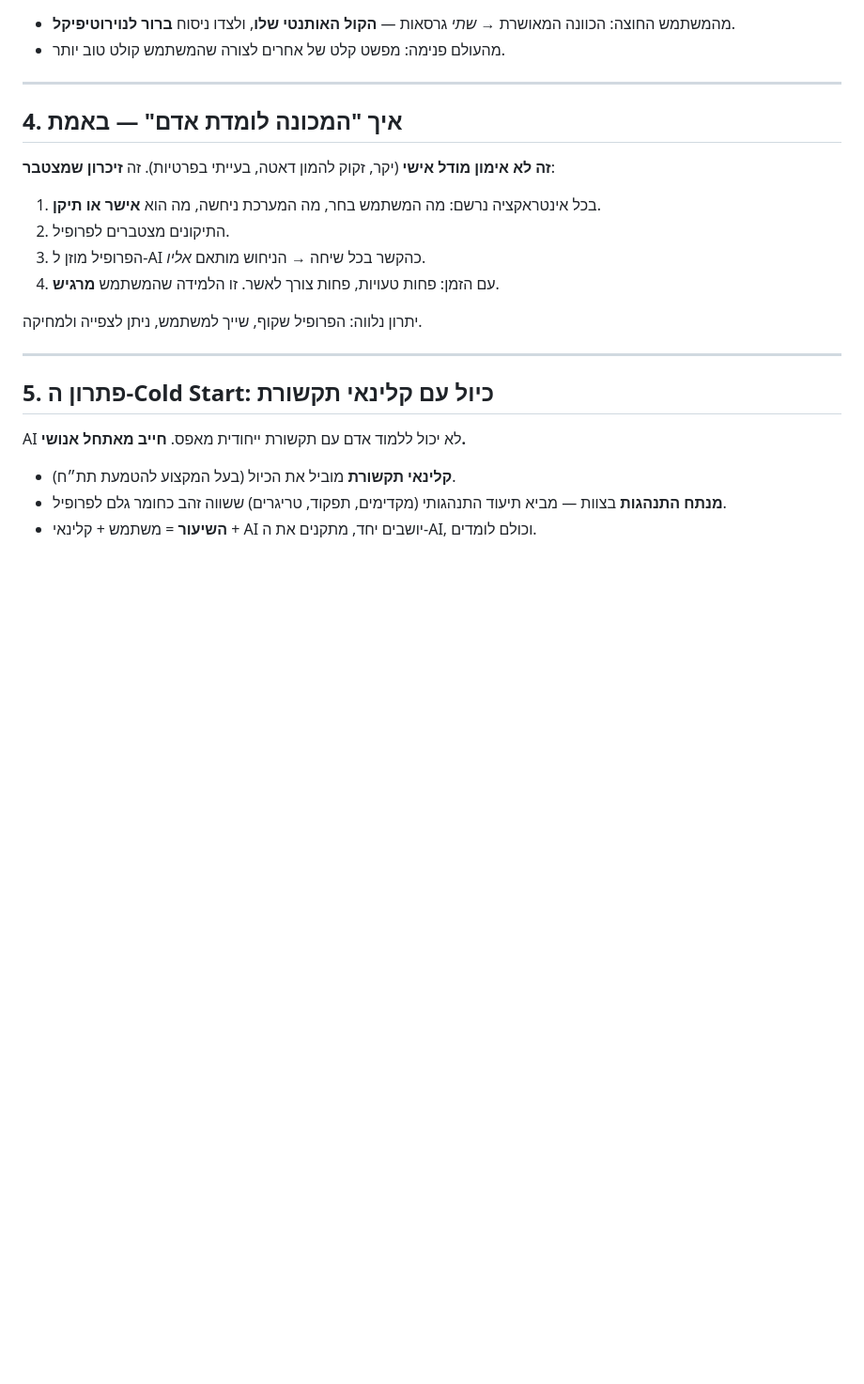
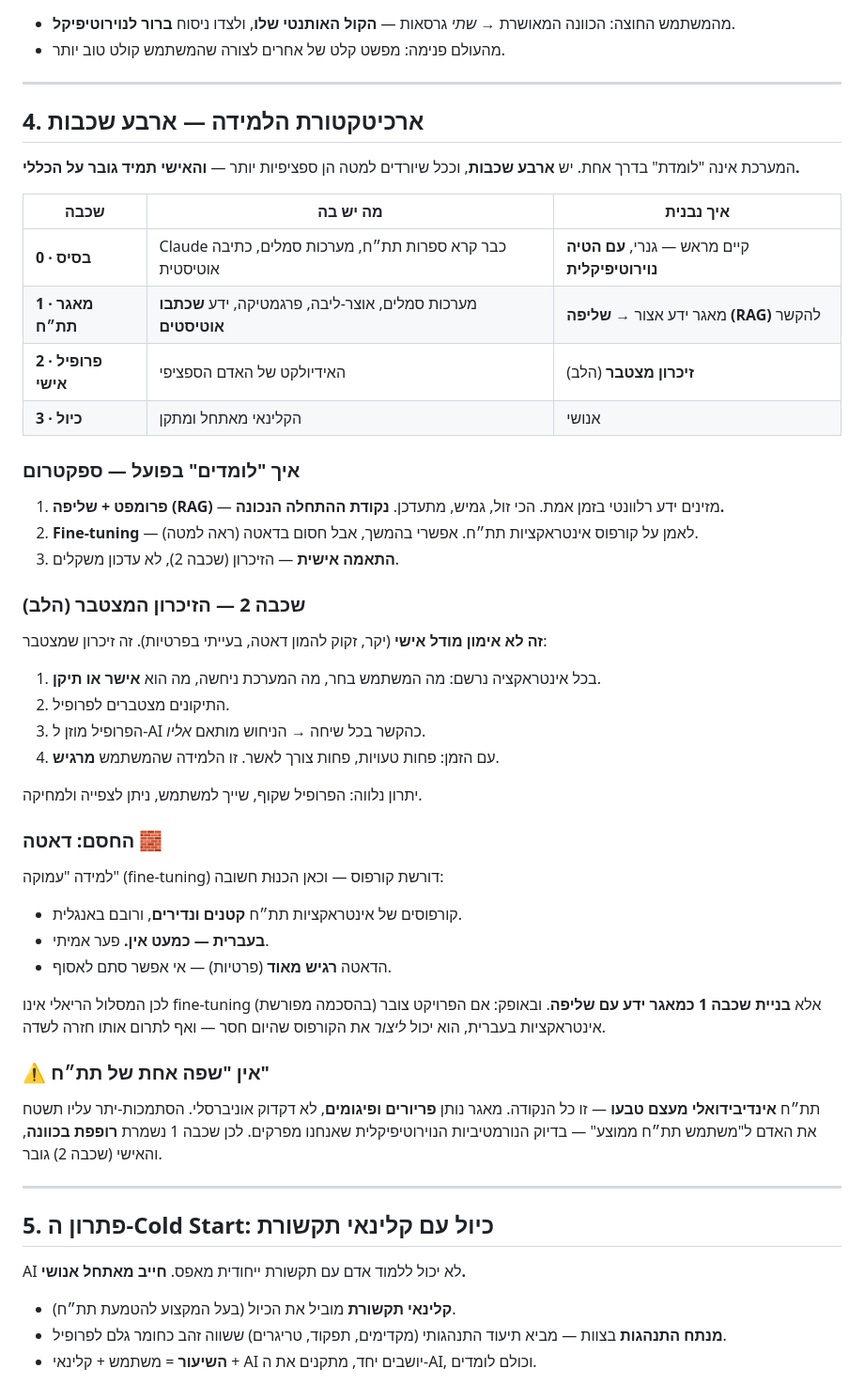
Before and after one commit to ronymilanez34-prog/creative-aac, a Markdown page: VISION.md, the part around the change. Shown at 94% size. Rendered like a GitHub page; blank space fills up the shorter version.

Commit message:
docs(vision): add layered learning architecture
Expand section 4 into the four-layer learning model (base / AAC corpus /
personal profile / calibration), the how-learning-happens spectrum
(RAG > fine-tuning > personal memory), the data bottleneck (esp. Hebrew
scarcity), and the individuality caution against a single 'AAC language'.

```diff
--- a/VISION.md
+++ b/VISION.md
@@ -68,10 +68,30 @@
 
 ---
 
-## 4. איך "המכונה לומדת אדם" — באמת
+## 4. ארכיטקטורת הלמידה — ארבע שכבות
 
-**זה לא אימון מודל אישי** (יקר, זקוק להמון דאטה, בעייתי בפרטיות).
-זה **זיכרון שמצטבר**:
+המערכת אינה "לומדת" בדרך אחת. יש **ארבע שכבות**, וככל שיורדים למטה הן
+ספציפיות יותר — **והאישי תמיד גובר על הכללי.**
+
+| שכבה | מה יש בה | איך נבנית |
+|---|---|---|
+| **0 · בסיס** | Claude כבר קרא ספרות תת״ח, מערכות סמלים, כתיבה אוטיסטית | קיים מראש — גנרי, **עם הטיה נוירוטיפיקלית** |
+| **1 · מאגר תת״ח** | מערכות סמלים, אוצר-ליבה, פרגמטיקה, ידע **שכתבו אוטיסטים** | מאגר ידע אצור → **שליפה (RAG)** להקשר |
+| **2 · פרופיל אישי** | האידיולקט של האדם הספציפי | **זיכרון מצטבר** (הלב) |
+| **3 · כיול** | הקלינאי מאתחל ומתקן | אנושי |
+
+### איך "לומדים" בפועל — ספקטרום
+
+1. **פרומפט + שליפה (RAG)** — מזינים ידע רלוונטי בזמן אמת. הכי זול, גמיש,
+   מתעדכן. **נקודת ההתחלה הנכונה.**
+2. **Fine-tuning** — לאמן על קורפוס אינטראקציות תת״ח. אפשרי בהמשך, אבל חסום
+   בדאטה (ראה למטה).
+3. **התאמה אישית** — הזיכרון (שכבה 2), לא עדכון משקלים.
+
+### שכבה 2 — הזיכרון המצטבר (הלב)
+
+**זה לא אימון מודל אישי** (יקר, זקוק להמון דאטה, בעייתי בפרטיות). זה זיכרון
+שמצטבר:
 
 1. בכל אינטראקציה נרשם: מה המשתמש בחר, מה המערכת ניחשה, מה הוא **אישר או תיקן**.
 2. התיקונים מצטברים לפרופיל.
@@ -79,6 +99,25 @@
 4. עם הזמן: פחות טעויות, פחות צורך לאשר. זו הלמידה שהמשתמש **מרגיש**.
 
 יתרון נלווה: הפרופיל שקוף, שייך למשתמש, ניתן לצפייה ולמחיקה.
+
+### החסם: דאטה 🧱
+
+למידה "עמוקה" (fine-tuning) דורשת קורפוס — וכאן הכנוּת חשובה:
+
+- קורפוסים של אינטראקציות תת״ח **קטנים ונדירים**, ורובם באנגלית.
+- **בעברית — כמעט אין.** פער אמיתי.
+- הדאטה **רגיש מאוד** (פרטיות) — אי אפשר סתם לאסוף.
+
+לכן המסלול הריאלי אינו fine-tuning אלא **בניית שכבה 1 כמאגר ידע עם שליפה**.
+ובאופק: אם הפרויקט צובר (בהסכמה מפורשת) אינטראקציות בעברית, הוא יכול *ליצור*
+את הקורפוס שהיום חסר — ואף לתרום אותו חזרה לשדה.
+
+### ⚠️ אין "שפה אחת של תת״ח"
+
+תת״ח **אינדיבידואלי מעצם טבעו** — זו כל הנקודה. מאגר נותן **פריורים ופיגומים**,
+לא דקדוק אוניברסלי. הסתמכות-יתר עליו תשטח את האדם ל"משתמש תת״ח ממוצע" —
+בדיוק הנורמטיביות הנוירוטיפיקלית שאנחנו מפרקים. לכן שכבה 1 נשמרת **רופפת
+בכוונה**, והאישי (שכבה 2) גובר.
 
 ---
 
```
